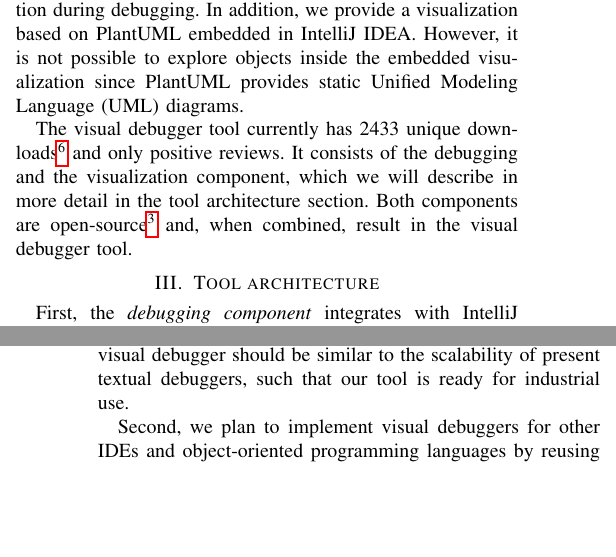
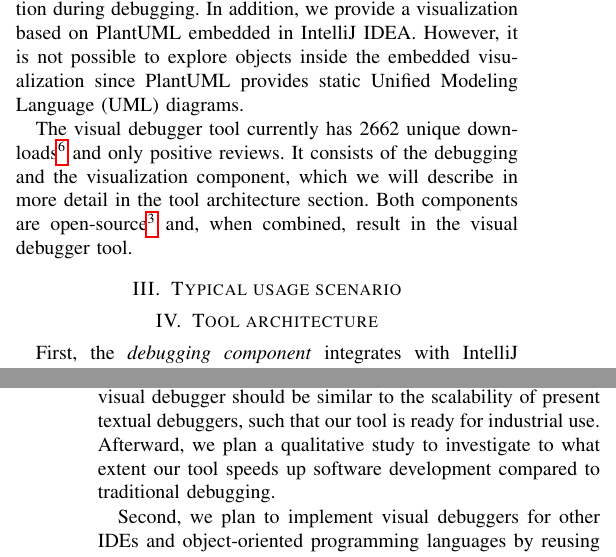
Before and after one commit to timKraeuter/ICSME-2022, a LaTeX paper (main.tex): two parts of the columns of pages 2 and 4 of 4, joined at a grey line, cut so that both start at the same text, the shorter picture padded with empty space. Compiled offline with pdfLaTeX; a missing font is replaced by an installed copy or a similar font; a LaTeX package or settings file that is missing is left out.

Commit message:
Small fixes.

```diff
--- a/main.tex
+++ b/main.tex
@@ -157,9 +157,12 @@ The \gls*{elk} layout works well but can be improved to minimize the movement of
 In addition, we provide a visualization based on PlantUML embedded in \intellij{}.
 However, it is not possible to explore objects inside the embedded visualization since PlantUML provides static \gls*{uml} diagrams.
 
-The visual debugger tool currently has 2433 unique downloads\footnote{\label{footnote:pluginStats}Last checked on 13rd of June, 2022, see \cite{VisualDebuggerIntelliJ}.} and only positive reviews.
+The visual debugger tool currently has 2662 unique downloads\footnote{\label{footnote:pluginStats}Last checked on 13th of June, 2022, see \cite{VisualDebuggerIntelliJ}.} and only positive reviews.
 It consists of the debugging and the visualization component, which we will describe in more detail in the tool architecture section.
 Both components are open-source\cref{footnote:artifacts} and, when combined, result in the visual debugger tool.
+
+\section{Typical usage scenario}  \label{sec:usageScenario}
+
 
 \section{Tool architecture}  \label{sec:architecture}
 First, the \textit{debugging component} integrates with \intellij{} by automatically hooking into all started debugging processes of the \gls*{ide}.
@@ -268,6 +271,7 @@ First, we want to do more field testing using our tool to gather feedback on its
 This should lead to continuous improvement of the tool and greater tool use, which leads to more feedback from practitioners.
 Primarily, the scalability of the tool when debugging large software systems must be investigated.
 The scalability of the visual debugger should be similar to the scalability of present textual debuggers, such that our tool is ready for industrial use.
+Afterward, we plan a qualitative study to investigate to what extent our tool speeds up software development compared to traditional debugging.
 
 Second, we plan to implement visual debuggers for other \glspl*{ide} and object-oriented programming languages by reusing our visualization component.
 The first candidates are Eclipse \gls*{ide} for Java and Visual Studio Code for C\#.
```
Also changed, not shown: main.tex (4 more changed lines).
